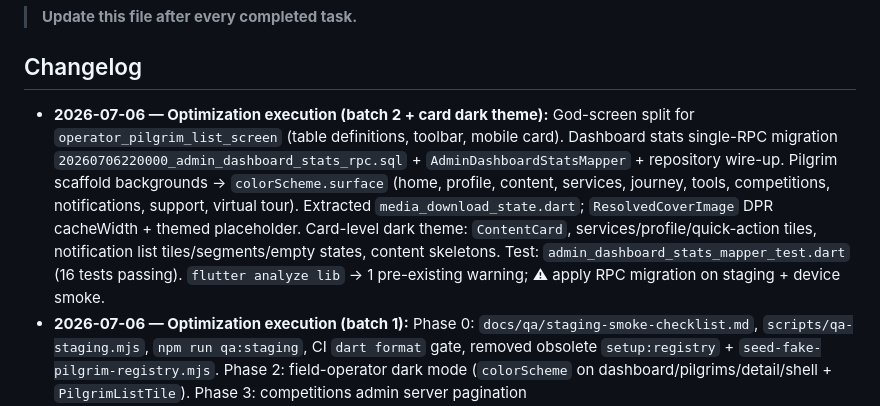
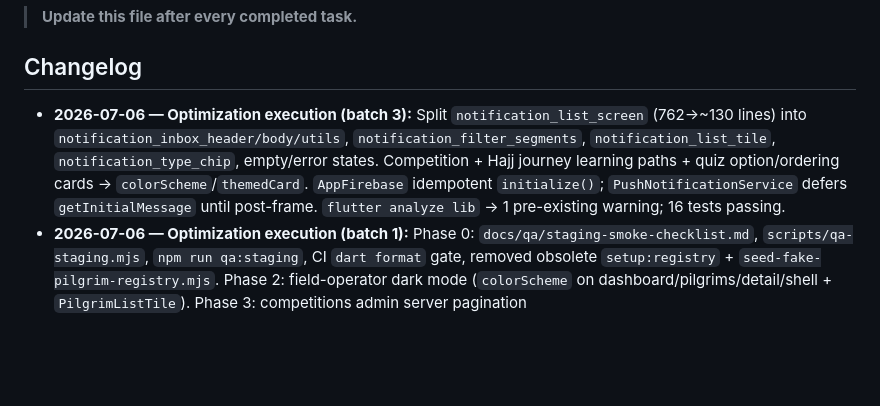
Before and after one commit to khmoustafa95/rafiq_alhajj, a Markdown page: memory-bank/progress.md, the part around the change. Drawn GitHub-style; blank space fills up the shorter version.

```diff
--- a/memory-bank/progress.md
+++ b/memory-bank/progress.md
@@ -3,7 +3,7 @@
 > **Update this file after every completed task.**
 
 ## Changelog
-- **2026-07-06 — Optimization execution (batch 2 + card dark theme):** God-screen split for `operator_pilgrim_list_screen` (table definitions, toolbar, mobile card). Dashboard stats single-RPC migration `20260706220000_admin_dashboard_stats_rpc.sql` + `AdminDashboardStatsMapper` + repository wire-up. Pilgrim scaffold backgrounds → `colorScheme.surface` (home, profile, content, services, journey, tools, competitions, notifications, support, virtual tour). Extracted `media_download_state.dart`; `ResolvedCoverImage` DPR cacheWidth + themed placeholder. Card-level dark theme: `ContentCard`, services/profile/quick-action tiles, notification list tiles/segments/empty states, content skeletons. Test: `admin_dashboard_stats_mapper_test.dart` (16 tests passing). `flutter analyze lib` → 1 pre-existing warning; ⚠ apply RPC migration on staging + device smoke.
+- **2026-07-06 — Optimization execution (batch 3):** Split `notification_list_screen` (762→~130 lines) into `notification_inbox_header/body/utils`, `notification_filter_segments`, `notification_list_tile`, `notification_type_chip`, empty/error states. Competition + Hajj journey learning paths + quiz option/ordering cards → `colorScheme`/`themedCard`. `AppFirebase` idempotent `initialize()`; `PushNotificationService` defers `getInitialMessage` until post-frame. `flutter analyze lib` → 1 pre-existing warning; 16 tests passing.
 - **2026-07-06 — Optimization execution (batch 1):** Phase 0: `docs/qa/staging-smoke-checklist.md`, `scripts/qa-staging.mjs`, `npm run qa:staging`, CI `dart format` gate, removed obsolete `setup:registry` + `seed-fake-pilgrim-registry.mjs`. Phase 2: field-operator dark mode (`colorScheme` on dashboard/pilgrims/detail/shell + `PilgrimListTile`). Phase 3: competitions admin server pagination (`AdminCompetitionsRemoteDataSource.fetchPage`, `adminCompetitionListPageProvider`, list screen wired). Phase 2.3: dashboard KPI counts use PostgREST `count(CountOption.exact)`. Phase 5: 15 unit tests (`semantic_version`, `upload_validation`, `tabular_codec`, `pilgrim_import_parser`). Phase 6: push permission dialog deferred until post-frame in `bindUser`. Phase 7: `Semantics` on SOS raise button + notification tiles. Fix: `ReorderableListView.onReorder` (was `onReorderItem`). `flutter analyze lib` → 1 pre-existing unused-import warning; new tests → **15 passed**. ⚠ Remaining roadmap: device smoke, god-screen splits, FormArray, Freezed ContentTopic, dashboard RPC deploy, content media split.
 - **2026-07-06 — Optimization roadmap (plan):** Added `docs/optimization-roadmap.md` — 7-phase plan covering all 2026-07-06 audit items: P0 safety verification (content offline, push, SOS, operator RLS/import), P1 staff/mobile parity + dashboard RPC, P2 scale (competitions pagination, offline quiz, journey), P3 architecture (god-file splits, reactive FormArray, no Supabase in application), P4 tests + startup perf + international polish. Includes principles, exit criteria, feature→phase index, first sprint. No code changes yet — execution pending.
 - **2026-07-05 — Dart-defines enterprise layout:** `config/dart-defines/{platform}.{environment}.json` + `*.example.json` matrix (web/android/android-device/ios × local/staging/production). `resolve-dart-defines.mjs`, `bootstrap-dart-defines.mjs`, `npm run config:bootstrap`. Launch configs + dev/staging scripts updated; no more merging partial files. Legacy root `dart_defines*.local.json` fallback + migration. `AppConfig.appEnv`. Docs updated.
```
Also changed, not shown: memory-bank/activeContext.md (+1 -1 lines).
